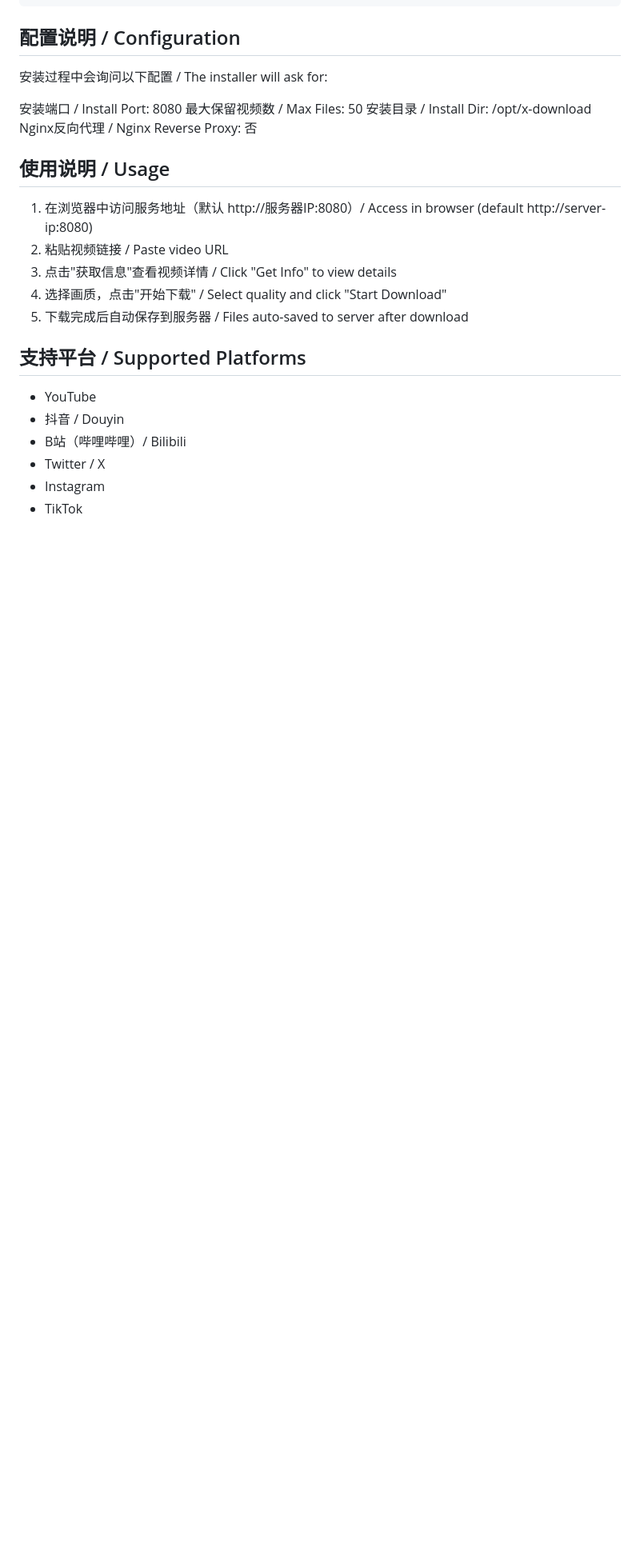
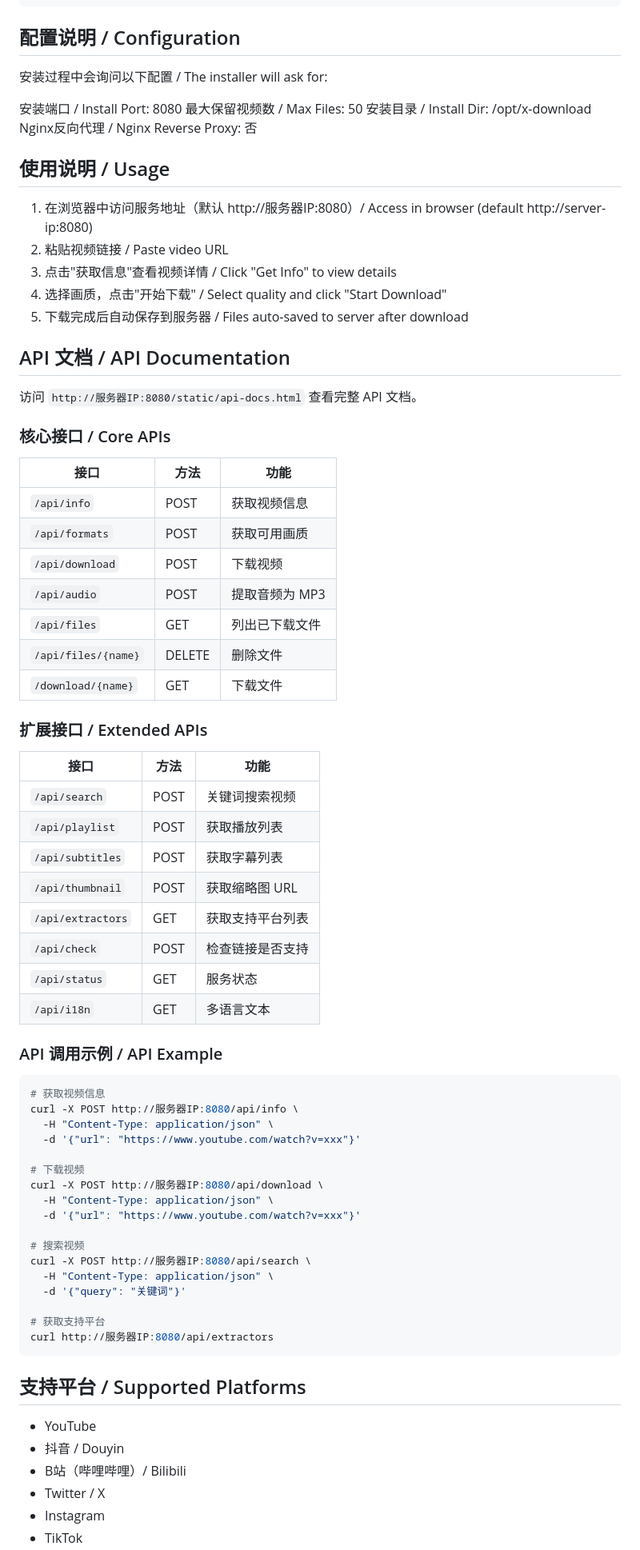
Before and after one commit to Angasky/x-download, a Markdown page: README.md, the part around one of its changes. Shown at 80% size. Rendered like a GitHub page; blank space fills up the shorter version.

Commit message:
docs: update README with new APIs and extended features

````diff
--- a/README.md
+++ b/README.md
@@ -65,6 +67,57 @@ Nginx反向代理 / Nginx Reverse Proxy: 否
 4. 选择画质，点击"开始下载" / Select quality and click "Start Download"
 5. 下载完成后自动保存到服务器 / Files auto-saved to server after download
 
+## API 文档 / API Documentation
+
+访问 `http://服务器IP:8080/static/api-docs.html` 查看完整 API 文档。
+
+### 核心接口 / Core APIs
+
+| 接口 | 方法 | 功能 |
+|------|------|------|
+| `/api/info` | POST | 获取视频信息 |
+| `/api/formats` | POST | 获取可用画质 |
+| `/api/download` | POST | 下载视频 |
+| `/api/audio` | POST | 提取音频为 MP3 |
+| `/api/files` | GET | 列出已下载文件 |
+| `/api/files/{name}` | DELETE | 删除文件 |
+| `/download/{name}` | GET | 下载文件 |
+
+### 扩展接口 / Extended APIs
+
+| 接口 | 方法 | 功能 |
+|------|------|------|
+| `/api/search` | POST | 关键词搜索视频 |
+| `/api/playlist` | POST | 获取播放列表 |
+| `/api/subtitles` | POST | 获取字幕列表 |
+| `/api/thumbnail` | POST | 获取缩略图 URL |
+| `/api/extractors` | GET | 获取支持平台列表 |
+| `/api/check` | POST | 检查链接是否支持 |
+| `/api/status` | GET | 服务状态 |
+| `/api/i18n` | GET | 多语言文本 |
+
+### API 调用示例 / API Example
+
+```bash
+# 获取视频信息
+curl -X POST http://服务器IP:8080/api/info \
+  -H "Content-Type: application/json" \
+  -d '{"url": "https://www.youtube.com/watch?v=xxx"}'
+
+# 下载视频
+curl -X POST http://服务器IP:8080/api/download \
+  -H "Content-Type: application/json" \
+  -d '{"url": "https://www.youtube.com/watch?v=xxx"}'
+
+# 搜索视频
+curl -X POST http://服务器IP:8080/api/search \
+  -H "Content-Type: application/json" \
+  -d '{"query": "关键词"}'
+
+# 获取支持平台
+curl http://服务器IP:8080/api/extractors
+```
+
 ## 支持平台 / Supported Platforms
 
 - YouTube
````
Also changed, not shown: other parts of README.md (+12 -1 lines).
